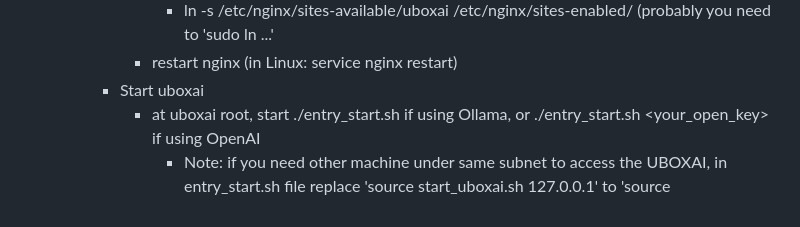
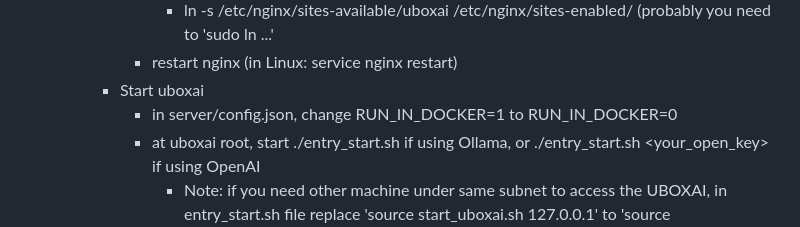
Before and after one commit to awtestergit/UBOXAI, a Markdown page: README.md, the part around the change. Rendered like a GitHub page.

```diff
--- a/README.md
+++ b/README.md
@@ -103,6 +103,7 @@ Reference:
         - ln -s /etc/nginx/sites-available/uboxai /etc/nginx/sites-enabled/ (probably you need to 'sudo ln ...'
       - restart nginx (in Linux: service nginx restart)
     - Start uboxai
+      - in server/config.json, change RUN_IN_DOCKER=1 to RUN_IN_DOCKER=0
       - at uboxai root, start ./entry_start.sh if using Ollama, or ./entry_start.sh <your_open_key> if using OpenAI
         - Note: if you need other machine under same subnet to access the UBOXAI, in entry_start.sh file replace 'source start_uboxai.sh 127.0.0.1' to 'source start_uboxai.sh <host_machine_ip>', where host_machine_ip is the ip of your host machine, e.g, 192.168.x.xx.
       - That is it! You can go to http://localhost:5050 on your host machine, or http://<host_machine_ip>:5050 from another machine on the same network
```
